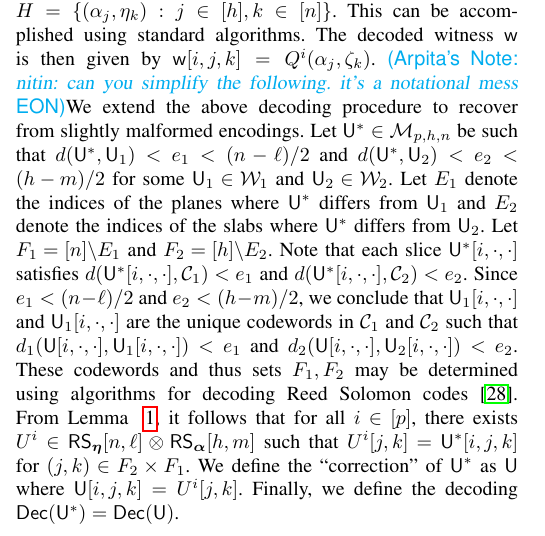
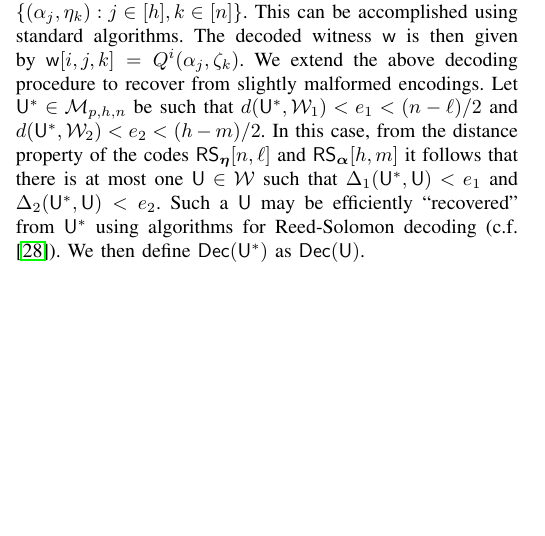
Before and after one commit to dhinakaran2705/mpzk, a LaTeX paper (main.tex, which reads DPZKQuickVerify.tex): part of one column of page 9 of 19, cut so that both start at the same text, the shorter picture padded with empty space. Compiled offline with pdfLaTeX; a missing font is replaced by an installed copy or a similar font; a LaTeX package or settings file that is missing is left out.

Commit message:
Simplify witness decoding

```diff
--- a/DPZKQuickVerify.tex
+++ b/DPZKQuickVerify.tex
@@ -150,29 +150,14 @@ polynomial $Q^i\in \FF[x,y]$ with $deg_x(Q^i)<m$ and $deg_y(Q^i)<\ell$ such that
 $Q^i$ interpolates $\ewit[i,\cdot,\cdot]$ on evaluation domain $H=\{(\alpha_j,\eta_k): j\in [h],
 k\in [n]\}$. This can be accomplished using
 standard algorithms. The decoded witness $\wit$ is then given by
-$\wit[i,j,k]=Q^i(\alpha_j,\zeta_k)$. \commentA{nitin: can you simplify the following. it's a notational mess}We extend the above decoding procedure to
+$\wit[i,j,k]=Q^i(\alpha_j,\zeta_k)$. We extend the above decoding procedure to
 recover from slightly malformed encodings. Let $\ewit^*\in \mc{M}_{p,h,n}$ be such
-that $d(\ewit^*,\ewit_1)<e_1 <(n-\ell)/2 $ and $d(\ewit^*,\ewit_2)<e_2 <(h-m)/2$ for some $\ewit_1\in
-\mc{W}_1$ and $\ewit_2\in \mc{W}_2$. Let $E_1$ denote
-the indices of the planes where $\ewit^*$ differs from $\ewit_1$ and
-$E_2$ denote the indices of the slabs where $\ewit^*$ differs from $\ewit_2$.
-Let $F_1=[n]\backslash E_1$ and
-$F_2=[h]\backslash E_2$. Note that each
-slice $\ewit^*[i,\cdot,\cdot]$ satisfies
-$d(\ewit^*[i,\cdot,\cdot],\mc{C}_1)<e_1$  and
-$d(\ewit^*[i,\cdot,\cdot],\mc{C}_2)<e_2$. Since $e_1<(n-\ell)/2$ and
-$e_2<(h-m)/2$, we conclude that $\ewit_1[i,\cdot,\cdot]$ and
-$\ewit_1[i,\cdot,\cdot]$ are the unique codewords in $\mc{C}_1$ and $\mc{C}_2$
-such that $d_1(\ewit[i,\cdot,\cdot],\ewit_1[i,\cdot,\cdot])<e_1$ and
-$d_2(\ewit[i,\cdot,\cdot],\ewit_2[i,\cdot,\cdot])<e_2$. These codewords and thus
-sets $F_1,F_2$ may be
-determined using algorithms for decoding Reed Solomon codes \cite{CodingTheory}.
- From Lemma ~\ref{lem:bicdecoding}, it follows that for all $i\in [p]$, there exists $U^i\in \rsc{\eta}{n,\ell}\otimes \rsc{\alpha}{h,m}$ such
-that $U^i[j,k]=\ewit^*[i,j,k]$ for $(j,k)\in F_2\times F_1$. We define the
-``correction'' of $\ewit^*$ as $\ewit$ where
-$\ewit[i,j,k]=U^i[j,k]$. Finally, we define the decoding $\dec(\ewit^*) =
-\dec(\ewit)$.
-
+that $d(\ewit^*,\mc{W}_1)<e_1 <(n-\ell)/2 $ and $d(\ewit^*,\mc{W}_2)<e_2
+<(h-m)/2$. In this case, from the distance property of the codes $\rsc{\eta}{n,\ell}$
+and $\rsc{\alpha}{h,m}$ it follows that there is at most one $\ewit\in \mc{W}$ such that
+$\Delta_1(\ewit^*,\ewit)<e_1$ and $\Delta_2(\ewit^*,\ewit)<e_2$. Such a $\ewit$
+may be efficiently ``recovered'' from $\ewit^*$ using algorithms for Reed-Solomon decoding
+(c.f. ~\cite{CodingTheory}). We then define $\dec(\ewit^*)$ as $\dec(\ewit)$.
 
 \subsection{Linear Check Protocol}\label{sec:lincheck}
 In this section, we describe an IPCP that allows a prover to prove knowledge of
```
